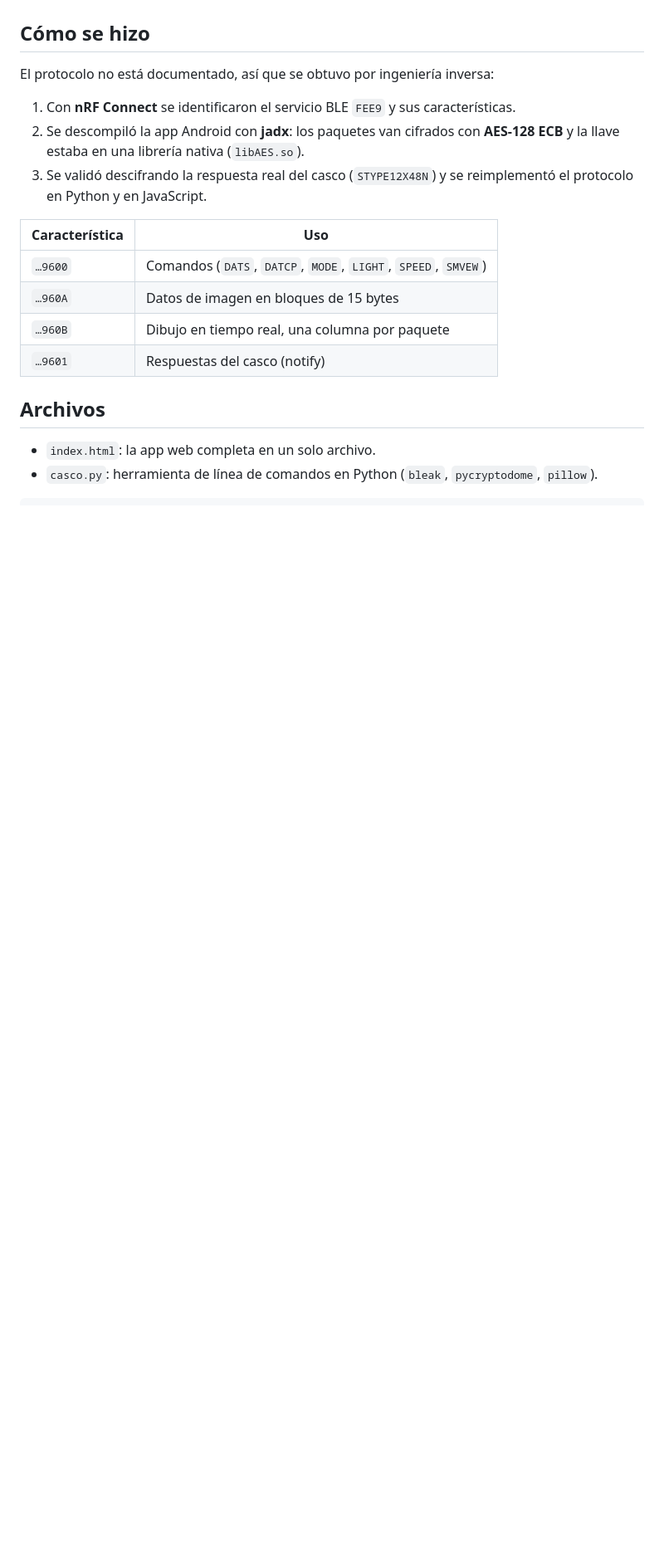
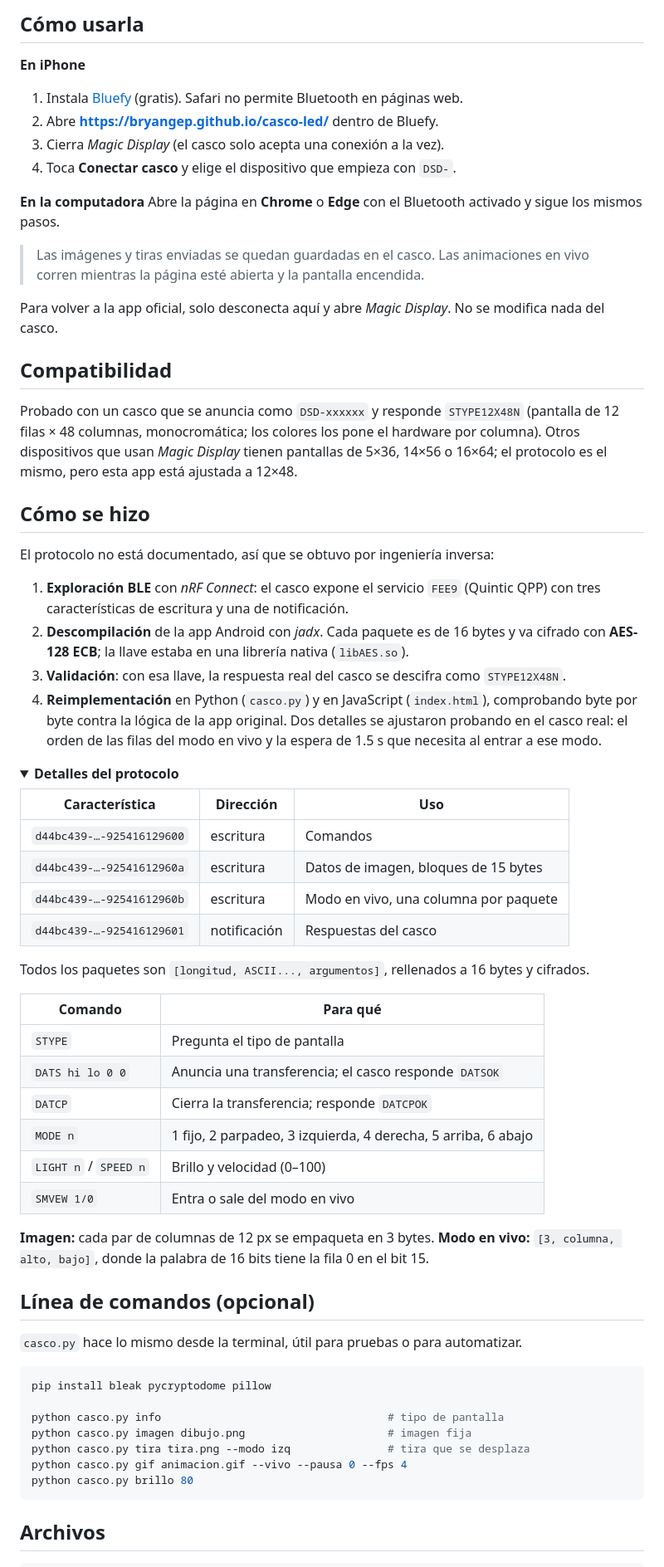
Before and after one commit to BryanGEP/casco-led, a Markdown page: README.md, the part around one of its changes. Shown at 83% size. Drawn GitHub-style; folded sections open; blank space fills up the shorter version.

````diff
--- a/README.md
+++ b/README.md
@@ -15,22 +43,70 @@ Control web para un casco con visera LED (pantalla de 12×48) que originalmente
+## Cómo usarla
+
+**En iPhone**
+1. Instala [Bluefy](https://apps.apple.com/app/id1492822055) (gratis). Safari no permite Bluetooth en páginas web.
+2. Abre **https://bryangep.github.io/casco-led/** dentro de Bluefy.
+3. Cierra *Magic Display* (el casco solo acepta una conexión a la vez).
+4. Toca **Conectar casco** y elige el dispositivo que empieza con `DSD-`.
+
+**En la computadora**
+Abre la página en **Chrome** o **Edge** con el Bluetooth activado y sigue los mismos pasos.
+
+> Las imágenes y tiras enviadas se quedan guardadas en el casco. Las animaciones en vivo corren mientras la página esté abierta y la pantalla encendida.
+
+Para volver a la app oficial, solo desconecta aquí y abre *Magic Display*. No se modifica nada del casco.
+
+## Compatibilidad
+
+Probado con un casco que se anuncia como `DSD-xxxxxx` y responde `STYPE12X48N` (pantalla de 12 filas × 48 columnas, monocromática; los colores los pone el hardware por columna). Otros dispositivos que usan *Magic Display* tienen pantallas de 5×36, 14×56 o 16×64; el protocolo es el mismo, pero esta app está ajustada a 12×48.
 
 ## Cómo se hizo
 
 El protocolo no está documentado, así que se obtuvo por ingeniería inversa:
 
-1. Con **nRF Connect** se identificaron el servicio BLE `FEE9` y sus características.
-2. Se descompiló la app Android con **jadx**: los paquetes van cifrados con **AES-128 ECB** y la llave estaba en una librería nativa (`libAES.so`).
-3. Se validó descifrando la respuesta real del casco (`STYPE12X48N`) y se reimplementó el protocolo en Python y en JavaScript.
+1. **Exploración BLE** con *nRF Connect*: el casco expone el servicio `FEE9` (Quintic QPP) con tres características de escritura y una de notificación.
+2. **Descompilación** de la app Android con *jadx*. Cada paquete es de 16 bytes y va cifrado con **AES-128 ECB**; la llave estaba en una librería nativa (`libAES.so`).
+3. **Validación**: con esa llave, la respuesta real del casco se descifra como `STYPE12X48N`.
+4. **Reimplementación** en Python (`casco.py`) y en JavaScript (`index.html`), comprobando byte por byte contra la lógica de la app original. Dos detalles se ajustaron probando en el casco real: el orden de las filas del modo en vivo y la espera de 1.5 s que necesita al entrar a ese modo.
 
-| Característica | Uso |
+<details>
+<summary><b>Detalles del protocolo</b></summary>
+
+| Característica | Dirección | Uso |
+|---|---|---|
+| `d44bc439-…-925416129600` | escritura | Comandos |
+| `d44bc439-…-92541612960a` | escritura | Datos de imagen, bloques de 15 bytes |
+| `d44bc439-…-92541612960b` | escritura | Modo en vivo, una columna por paquete |
+| `d44bc439-…-925416129601` | notificación | Respuestas del casco |
+
+Todos los paquetes son `[longitud, ASCII..., argumentos]`, rellenados a 16 bytes y cifrados.
+
+| Comando | Para qué |
 |---|---|
-| `…9600` | Comandos (`DATS`, `DATCP`, `MODE`, `LIGHT`, `SPEED`, `SMVEW`) |
-| `…960A` | Datos de imagen en bloques de 15 bytes |
-| `…960B` | Dibujo en tiempo real, una columna por paquete |
-| `…9601` | Respuestas del casco (notify) |
+| `STYPE` | Pregunta el tipo de pantalla |
+| `DATS hi lo 0 0` | Anuncia una transferencia; el casco responde `DATSOK` |
+| `DATCP` | Cierra la transferencia; responde `DATCPOK` |
+| `MODE n` | 1 fijo, 2 parpadeo, 3 izquierda, 4 derecha, 5 arriba, 6 abajo |
+| `LIGHT n` / `SPEED n` | Brillo y velocidad (0–100) |
+| `SMVEW 1/0` | Entra o sale del modo en vivo |
+
+**Imagen:** cada par de columnas de 12 px se empaqueta en 3 bytes. **Modo en vivo:** `[3, columna, alto, bajo]`, donde la palabra de 16 bits tiene la fila 0 en el bit 15.
+
+</details>
+
+## Línea de comandos (opcional)
+
+`casco.py` hace lo mismo desde la terminal, útil para pruebas o para automatizar.
+
+```bash
+pip install bleak pycryptodome pillow
+
+python casco.py info                                   # tipo de pantalla
+python casco.py imagen dibujo.png                      # imagen fija
+python casco.py tira tira.png --modo izq               # tira que se desplaza
+python casco.py gif animacion.gif --vivo --pausa 0 --fps 4
+python casco.py brillo 80
+```
 
 ## Archivos
 
-- `index.html`: la app web completa en un solo archivo.
-- `casco.py`: herramienta de línea de comandos en Python (`bleak`, `pycryptodome`, `pillow`).
-
 ```
````
Also changed, not shown: other parts of README.md (+51 -15 lines), docs/celular.png (added), docs/pc.png (added), 2 other files.
